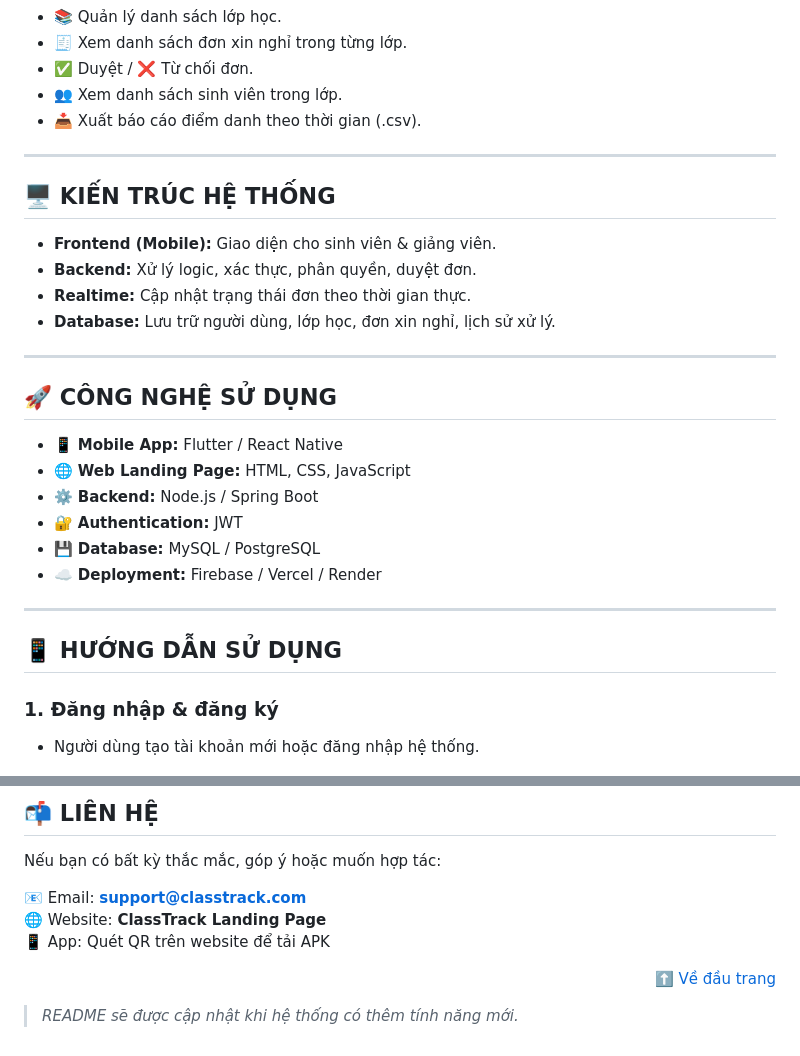
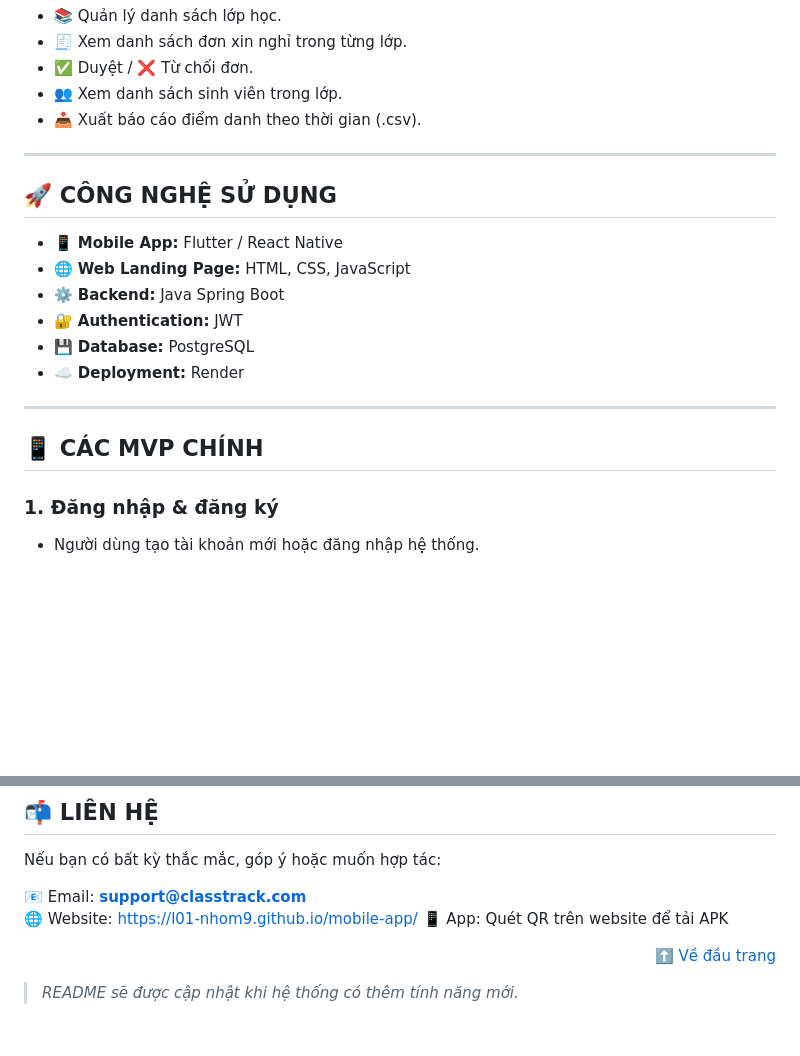
Before and after one commit to L01-Nhom9/mobile-app, a Markdown page: README.md, 2 parts joined by grey strips. Drawn GitHub-style; blank space fills up the shorter version.

```diff
--- a/README.md
+++ b/README.md
@@ -76,27 +76,18 @@ Trong môi trường học tập hiện đại, việc quản lý điểm danh v
 
 ---
 
-## 🖥️ KIẾN TRÚC HỆ THỐNG
-
-- **Frontend (Mobile):** Giao diện cho sinh viên & giảng viên.
-- **Backend:** Xử lý logic, xác thực, phân quyền, duyệt đơn.
-- **Realtime:** Cập nhật trạng thái đơn theo thời gian thực.
-- **Database:** Lưu trữ người dùng, lớp học, đơn xin nghỉ, lịch sử xử lý.
-
----
-
 ## 🚀 CÔNG NGHỆ SỬ DỤNG
 
 - 📱 **Mobile App:** Flutter / React Native
 - 🌐 **Web Landing Page:** HTML, CSS, JavaScript
-- ⚙️ **Backend:** Node.js / Spring Boot
+- ⚙️ **Backend:** Java Spring Boot
 - 🔐 **Authentication:** JWT
-- 💾 **Database:** MySQL / PostgreSQL
-- ☁️ **Deployment:** Firebase / Vercel / Render
+- 💾 **Database:** PostgreSQL
+- ☁️ **Deployment:** Render
 
 ---
 
-## 📱 HƯỚNG DẪN SỬ DỤNG
+## 📱 CÁC MVP CHÍNH
 
 ### 1. Đăng nhập & đăng ký
 
@@ -139,7 +130,7 @@ Trong môi trường học tập hiện đại, việc quản lý điểm danh v
 Nếu bạn có bất kỳ thắc mắc, góp ý hoặc muốn hợp tác:
 
 📧 Email: **support@classtrack.com**
-🌐 Website: **ClassTrack Landing Page**
+🌐 Website: https://l01-nhom9.github.io/mobile-app/
 📱 App: Quét QR trên website để tải APK
 
 <p align="right"><a href="#readme-top">⬆️ Về đầu trang</a></p>
```
Also changed, not shown: other parts of README.md (+1 -1 lines).
